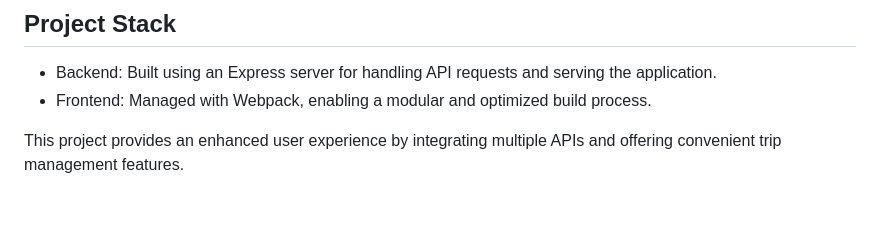
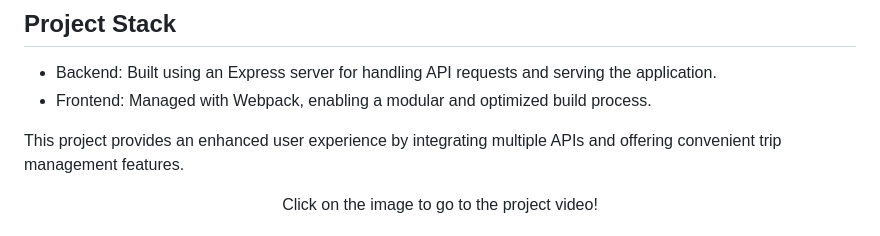
Before and after one commit to zakaria-ali/Travel-Planner-App, a Markdown page: README.md, the part around the change. Rendered like a GitHub page; blank space fills up the shorter version.

```diff
--- a/README.md
+++ b/README.md
@@ -31,6 +31,9 @@ This Travel Planning Application allows users to seamlessly plan and manage trip
 
 This project provides an enhanced user experience by integrating multiple APIs and offering convenient trip management features.
 
+<p align="center">
+Click on the image to go to the project video!
+</p>
 [![Watch the video](./ProjectImage.png)](https://drive.google.com/file/d/1F3rO8w2tRjElJtTsOvrLRLdnnU11XQIJ/view?usp=sharing)
 
 ## How to Run the App
```
